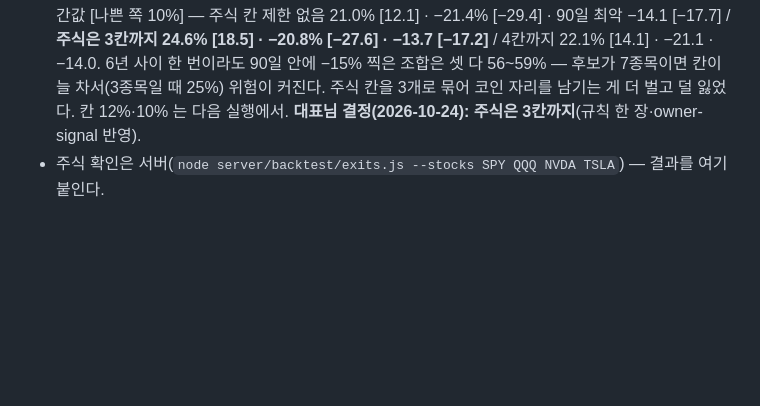
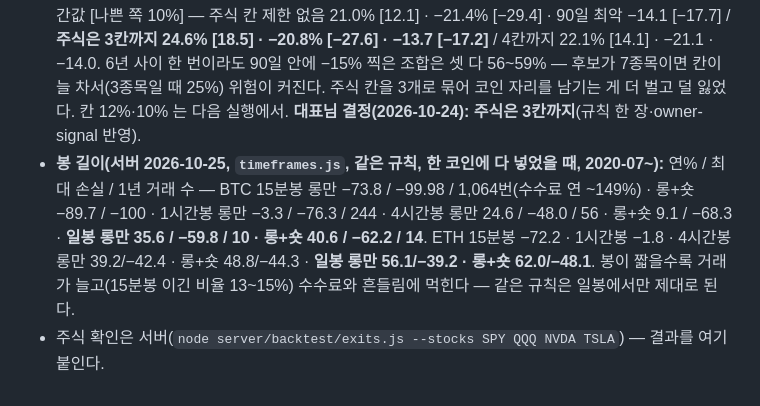
Before and after one commit to Qawswd/-1, a Markdown page: docs/07-RESEARCH-PROTOCOL.md, the part around the change. Drawn GitHub-style; blank space fills up the shorter version.

Commit message:
봉 길이 결과 기록(서버): 15분봉 연 −74% · 1시간봉 −3% · 4시간봉 +25% · 일봉 +36%(BTC 롱만)
Co-Authored-By: Claude Opus 5.5 <noreply@anthropic.com>
Claude-Session: https://claude.ai/code/session_01UrKsX3fgSJsQGnsinN7bmj

```diff
--- a/docs/07-RESEARCH-PROTOCOL.md
+++ b/docs/07-RESEARCH-PROTOCOL.md
@@ -195,4 +195,5 @@ A~F 33 · G 18 · H 48(코인 6 · 금 24 · 지수 18). **BTC·ETH·미국 지
 - **들어갈 때 50일선과 거리(오너 2026-10-24 LLY, `exits` ext·maxExt):** 코인 롱(BTC·ETH, 2020-07~) 거리별 거래 수 · 이긴 비율 · 한 번 평균 — 0~3% 55번 · 20% · +1.7% / 3~6% 12 · 50% · +6.4% / 6~10% 11 · 45% · +11.0% / 10~15% 7 · 71% · +5.7% / 15%~ 60 · 40% · +4.2%(대부분 +30% 익절 다음 날 재진입). 선 바로 위에서 든 거래가 가장 나빴다(막 넘은 직후 되돌아오는 가짜 신호). '멀면 기다리기'는 크게 나빠졌다 — 5% 이내만 10.1%/−17.2% · 10% 25.9/−25.7 · 15% 34.0/−26.8 · 20% 41.2/−26.2 vs 제한 없음 48.6/−32.7. 주식은 서버 [1b].
 - **주식도 같다(서버 [1b], 111종목 롱 6,576번):** 거리별 이긴 비율 · 한 번 평균 — 0~3% 3,360번 · 28% · +0.9 / 3~6% 764 · 27% · +0.8 / 6~10% 458 · 28% · +1.2 / 10~15% 418 · 29% · +1.4 / 15%~ 1,576 · 32% · **+2.4**. 멀리서 든 거래가 오히려 나았다. 기다리기 — 전 종목 롱 바구니 제한 없음 12.0%/−14.2% · 5% 이내 6.2/−7.5 · 10% 8.1/−8.6 · 20% 9.1/−10.9: 덜 들어간 만큼 덜 벌고 덜 잃을 뿐(칼마 0.8~0.9 로 같다). → 50일선과 거리는 보지 않는다(규칙 그대로).
 - **[2b] 주식 7종목 + BTC·ETH · 칸 15% · 한 번에 5칸(서버, 무작위 7종목 200조합, 오너 실제 방식):** 중간값 [나쁜 쪽 10%] — 주식 칸 제한 없음 21.0% [12.1] · −21.4% [−29.4] · 90일 최악 −14.1 [−17.7] / **주식은 3칸까지 24.6% [18.5] · −20.8% [−27.6] · −13.7 [−17.2]** / 4칸까지 22.1% [14.1] · −21.1 · −14.0. 6년 사이 한 번이라도 90일 안에 −15% 찍은 조합은 셋 다 56~59% — 후보가 7종목이면 칸이 늘 차서(3종목일 때 25%) 위험이 커진다. 주식 칸을 3개로 묶어 코인 자리를 남기는 게 더 벌고 덜 잃었다. 칸 12%·10% 는 다음 실행에서. **대표님 결정(2026-10-24): 주식은 3칸까지**(규칙 한 장·owner-signal 반영).
+- **봉 길이(서버 2026-10-25, `timeframes.js`, 같은 규칙, 한 코인에 다 넣었을 때, 2020-07~):** 연% / 최대 손실 / 1년 거래 수 — BTC 15분봉 롱만 −73.8 / −99.98 / 1,064번(수수료 연 ~149%) · 롱+숏 −89.7 / −100 · 1시간봉 롱만 −3.3 / −76.3 / 244 · 4시간봉 롱만 24.6 / −48.0 / 56 · 롱+숏 9.1 / −68.3 · **일봉 롱만 35.6 / −59.8 / 10 · 롱+숏 40.6 / −62.2 / 14**. ETH 15분봉 −72.2 · 1시간봉 −1.8 · 4시간봉 롱만 39.2/−42.4 · 롱+숏 48.8/−44.3 · **일봉 롱만 56.1/−39.2 · 롱+숏 62.0/−48.1**. 봉이 짧을수록 거래가 늘고(15분봉 이긴 비율 13~15%) 수수료와 흔들림에 먹힌다 — 같은 규칙은 일봉에서만 제대로 된다.
 - 주식 확인은 서버(`node server/backtest/exits.js --stocks SPY QQQ NVDA TSLA`) — 결과를 여기 붙인다.
```
